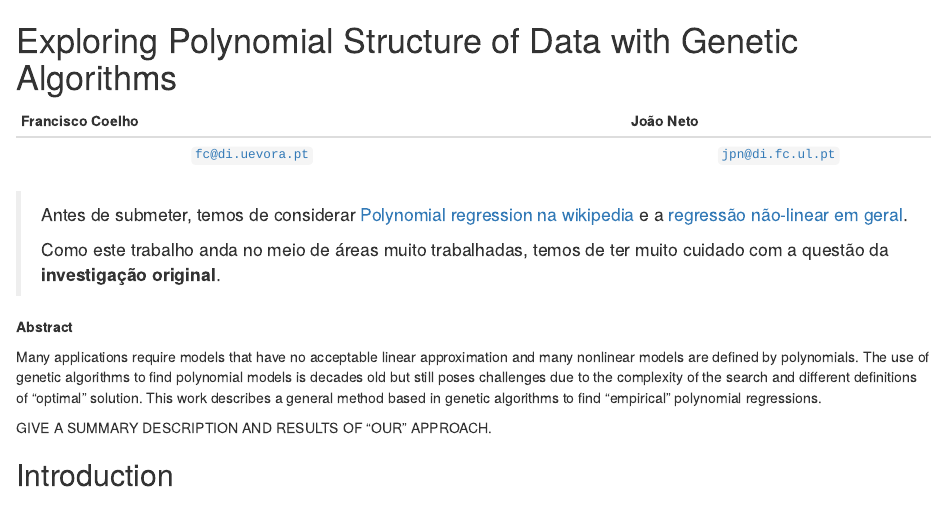
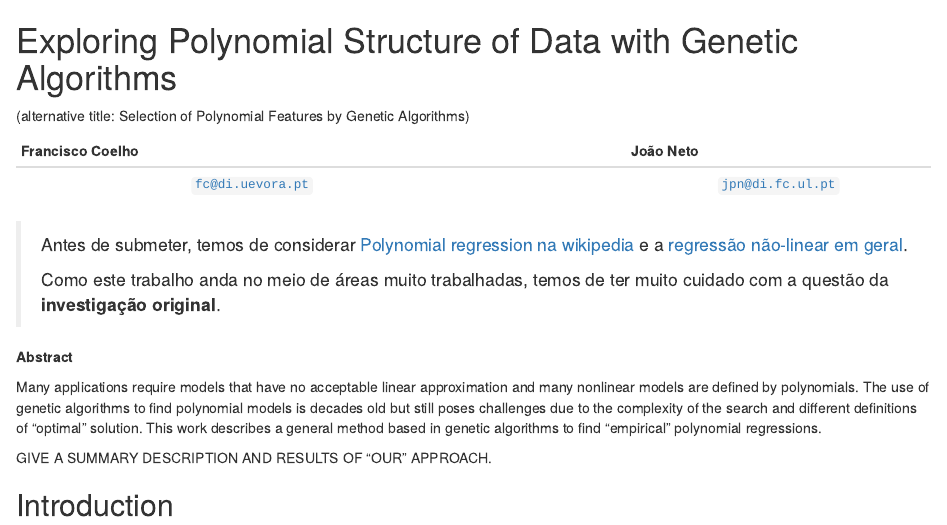
Before and after one commit to fagan2888/GenAlgPoly, an R Markdown document (texts/PaperDraft.Rmd): the page in a window 1100 px wide, from its top. Rendered offline with R 4.5, knitr and Pandoc, with nearby package versions.

Commit message:
minor change in PaperDraft text.

```diff
--- a/texts/PaperDraft.Rmd
+++ b/texts/PaperDraft.Rmd
@@ -1,4 +1,6 @@
 # Exploring Polynomial Structure of Data with Genetic Algorithms
+
+(alternative title: Selection of Polynomial Features by Genetic Algorithms)
 
 Francisco Coelho |  | João Neto
 :---------------:|-----|:---------:
```
